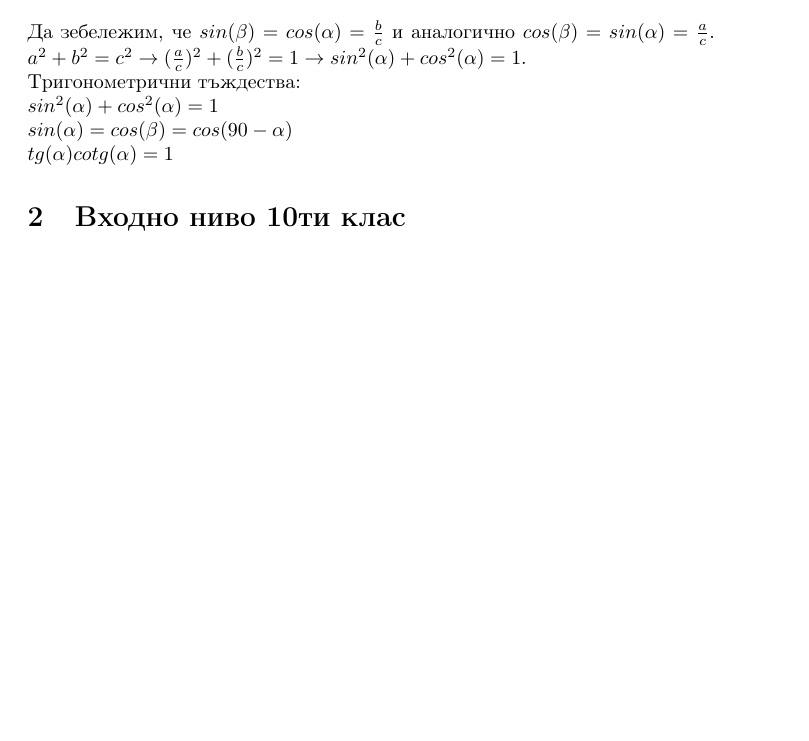
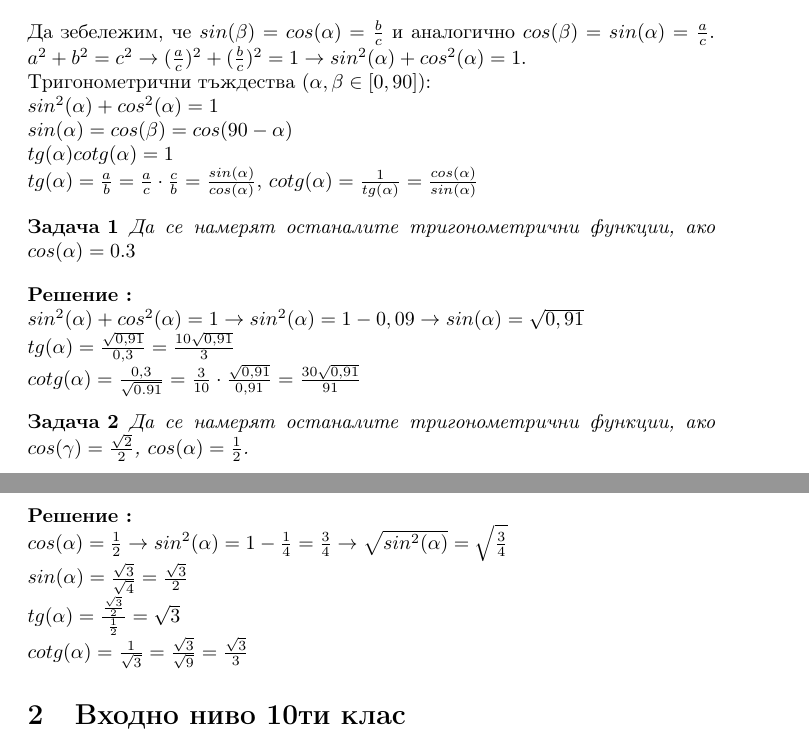
Before and after one commit to hitrioto/DespinaMath, a LaTeX document (workbook_Despina.tex): part of page 2 of 6 before the commit and two parts of pages 2 and 3 of 7 after it, the two joined at a grey line, cut so that both start at the same text, the shorter picture padded with empty space. Compiled offline with pdfLaTeX.

Commit message:
updating the file

```diff
--- a/workbook_Despina.tex
+++ b/workbook_Despina.tex
@@ -44,10 +44,28 @@
 	\end{definition}
 Да зебележим, че $ sin(\beta) = cos(\alpha) = \frac{b}{c} $ и аналогично $cos(\beta) = sin(\alpha ) = \frac{a}{c} $.
 $a^2 + b^2 = c^2  \to (\frac{a}{c})^2 + (\frac{b}{c})^2 = 1 \to sin^2(\alpha) + cos^2(\alpha) = 1$. \\
-Тригонометрични тъждества: \\
+Тригонометрични тъждества ($\alpha, \beta \in [0,90] )$: \\
 $sin^2(\alpha) + cos^2(\alpha) = 1$ \\
 $ sin(\alpha) = cos(\beta) = cos(90 - \alpha) $ \\
-$ tg(\alpha)cotg(\alpha) = 1 $
+$ tg(\alpha)cotg(\alpha) = 1 $ \\
+$ tg(\alpha) = \frac{a}{b} = \frac{a}{c} \cdot \frac{c}{b} = \frac{sin(\alpha)}{cos(\alpha)} $, $cotg(\alpha) = \frac{1}{tg(\alpha)} = \frac{cos(\alpha)}{sin(\alpha)} $
+
+\begin{problem}
+	Да се намерят останалите тригонометрични функции, ако $cos(\alpha) = 0.3 $
+\end{problem}
+\solution
+$sin^2(\alpha) + cos^2(\alpha) = 1 \to sin^2(\alpha) = 1 - 0,09 \to sin(\alpha) = \sqrt{0,91}  $  \\
+$tg(\alpha) = \frac{\sqrt{0,91}}{0,3} = \frac{10\sqrt{0,91}}{3} $ \\
+ $cotg(\alpha) = \frac{0,3}{\sqrt{0.91}} = \frac{3}{10} \cdot \frac{\sqrt{0,91}}{0,91} = \frac{30\sqrt{0,91}}{91}  $
+\begin{problem}
+	Да се намерят останалите тригонометрични функции, ако $cos(\gamma) = \frac{\sqrt2}{2} $, $cos(\alpha) = \frac{1}{2} $.
+\end{problem}
+\solution $cos(\alpha) = \frac{1}{2} \to sin^2(\alpha) = 1 - \frac{1}{4} = \frac{3}{4} \to \sqrt{sin^2(\alpha)} = \sqrt{\frac{3}{4}} $ \\
+$ sin(\alpha) = \frac{\sqrt3}{\sqrt4} = \frac{\sqrt3}{2} $ \\
+$ tg(\alpha) = \frac{\frac{\sqrt3}{2}}{\frac{1}{2}} = \sqrt{3} $ \\
+$cotg(\alpha) = \frac{1}{\sqrt3} = \frac{\sqrt3}{\sqrt9} =  \frac{\sqrt3}{3}$
+
+
 
 	\section{Входно ниво 10ти клас}
 
```
Also changed, not shown: workbook_Despina.pdf.
